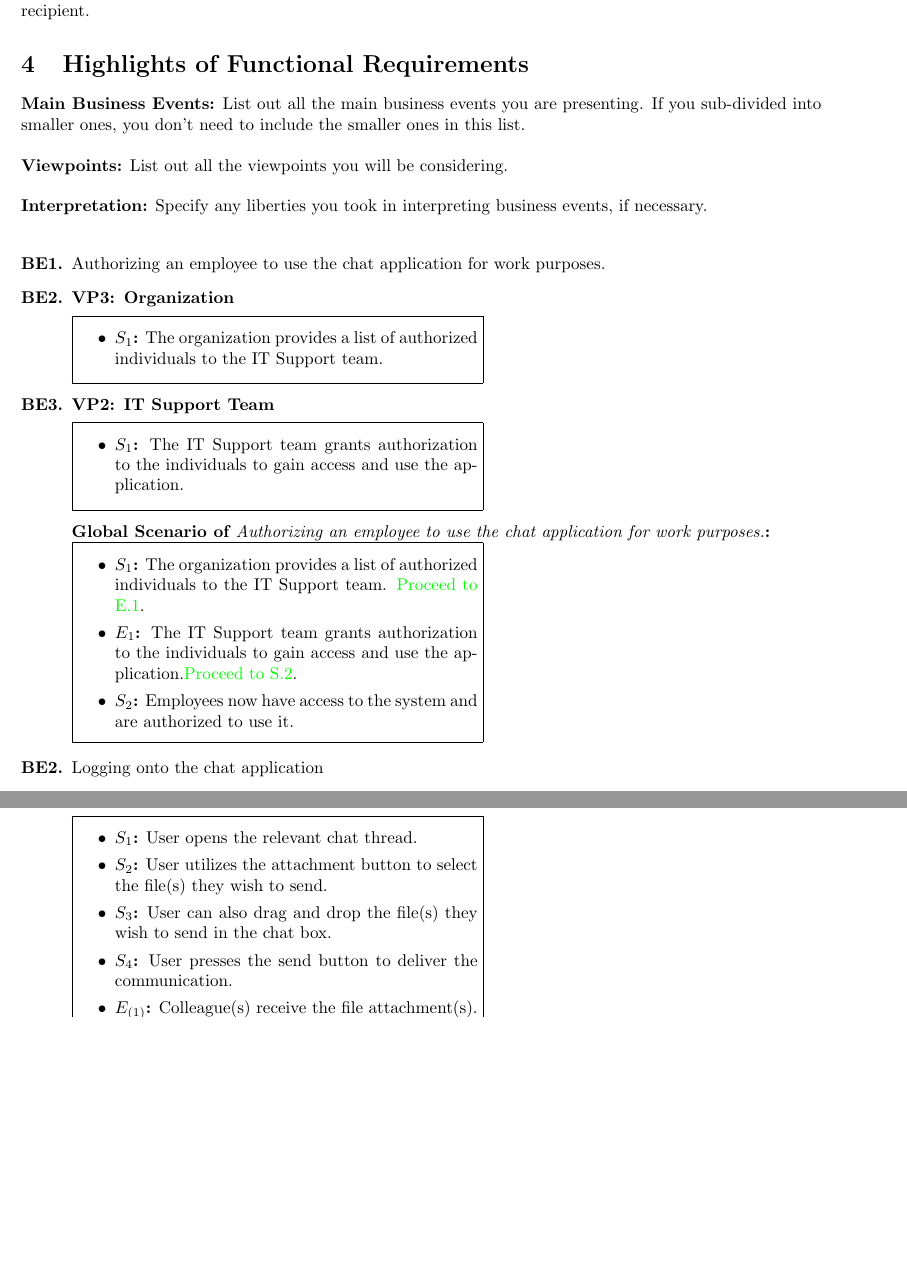
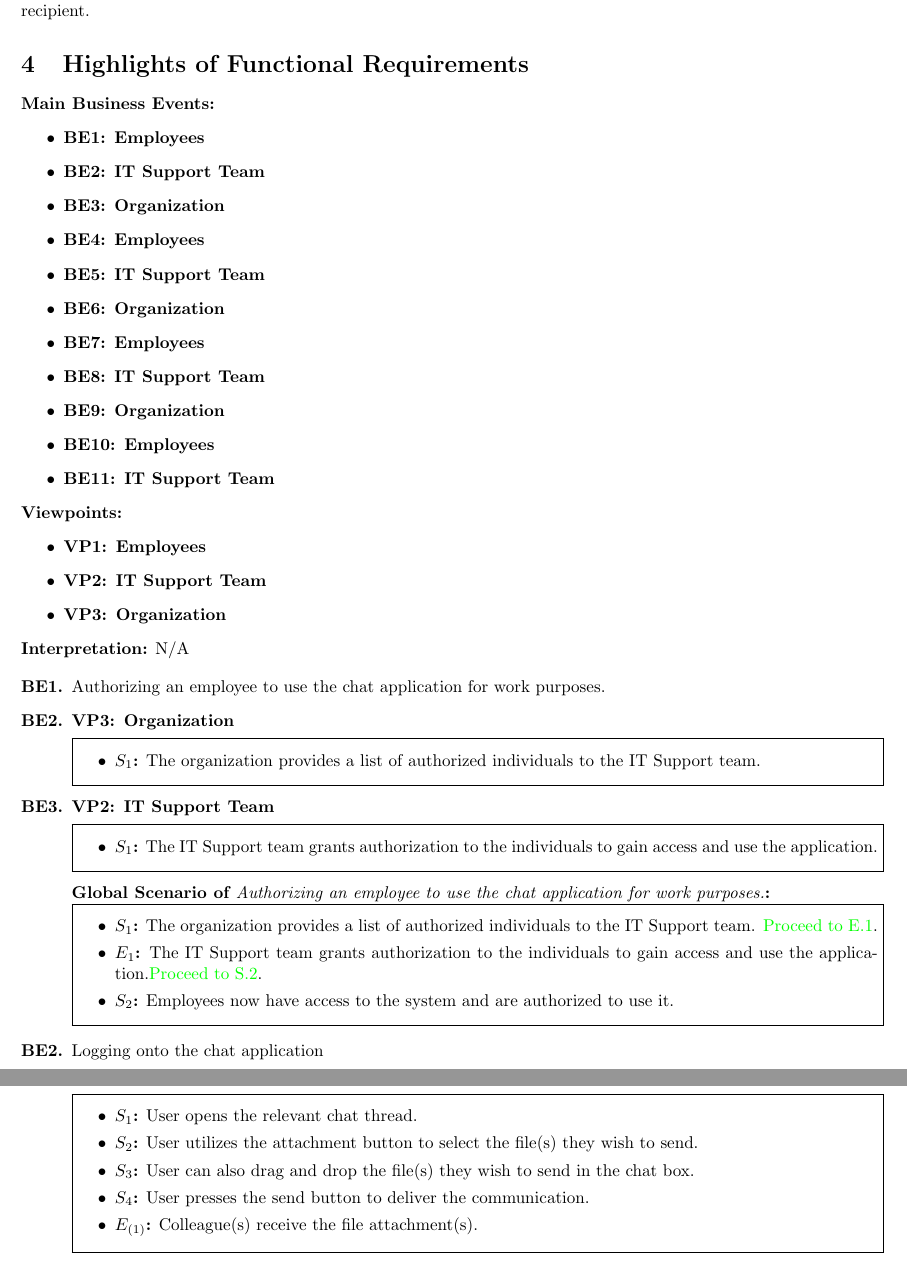
Before and after one commit to SumanyaG/3A04, a LaTeX document (D1/main.tex): two parts of pages 8 and 11 of 27 before the commit and two parts of pages 8 and 11 of 25 after it, joined at a grey line, cut so that both start at the same text, the shorter picture padded with empty space. Compiled offline with pdfLaTeX.

Commit message:
Update main.tex
fixed table sizing

```diff
--- a/D1/main.tex
+++ b/D1/main.tex
@@ -280,11 +280,27 @@ messages to the intended recipient.
 % Begin Section
 
 
-\noindent {\bf Main Business Events:} List out all the main business events you are presenting. If you sub-divided into smaller ones, you don't need to include the smaller ones in this list.\\
+\noindent {\bf Main Business Events:} \begin{itemize}
+    \item {\bf BE1: Employees}
+    \item {\bf BE2: IT Support Team}
+    \item {\bf BE3: Organization}
+    \item {\bf BE4: Employees}
+    \item {\bf BE5: IT Support Team}
+    \item {\bf BE6: Organization}
+    \item {\bf BE7: Employees}
+    \item {\bf BE8: IT Support Team}
+    \item {\bf BE9: Organization}
+    \item {\bf BE10: Employees}
+    \item {\bf BE11: IT Support Team}
+\end{itemize}
 
-\noindent {\bf Viewpoints:} List out all the viewpoints you will be considering.\\
+\noindent {\bf Viewpoints:} \begin{itemize}
+    \item {\bf VP1: Employees}
+    \item {\bf VP2: IT Support Team}
+    \item {\bf VP3: Organization}
+\end{itemize}
 
-\noindent {\bf Interpretation:} Specify any liberties you took in interpreting business events, if necessary.\\
+\noindent {\bf Interpretation:} N/A
 
 %%BUSINESS EVENT 1
 
@@ -293,7 +309,7 @@ messages to the intended recipient.
 		\item {\bf VP3: Organization}
 
 			\noindent\fbox{%
-		      \parbox{0.5\textwidth}{%
+				\parbox{1.0\textwidth}{%
 					\begin{itemize}
 						\item {\bf $S_{1}$:} The organization provides a list of authorized individuals to the IT Support team.
 					\end{itemize}
@@ -302,7 +318,7 @@ messages to the intended recipient.
                 \item {\bf VP2: IT Support Team}
 
 			\noindent\fbox{%
-		      \parbox{0.5\textwidth}{%
+				\parbox{1.0\textwidth}{%
 					\begin{itemize}
 						\item {\bf $S_{1}$:} The IT Support team grants authorization to the individuals to gain access and use the application.
 					\end{itemize}
@@ -312,7 +328,7 @@ messages to the intended recipient.
 
 		\item[] {\bf Global Scenario of {\it Authorizing an employee to use the chat application for work purposes.}:} \newline
 		\noindent\fbox{%
-			\parbox{0.5\textwidth}{%
+			\parbox{1.0\textwidth}{%
 				\begin{itemize}
                         \item {\bf $S_{1}$:} The organization provides a list of authorized individuals to the IT Support team. \textcolor{green}{Proceed to E.1}.
 					  \item {\bf $E_{1}$:} The IT Support team grants authorization to the individuals to gain access and use the application.\textcolor{green}{Proceed to S.2}.
@@ -521,7 +537,7 @@ messages to the intended recipient.
 		\item {\bf VP1: Employee}
 
 			\noindent\fbox{%
-		      \parbox{0.5\textwidth}{%
+				\parbox{1.0\textwidth}{%
 					\begin{itemize}
 						\item {\bf $S_{1}$:} User opens the relevant chat thread.
 						\item {\bf $S_{2}$:} User utilizes the attachment button to select the file(s) they wish to send.
```
Also changed, not shown: D1/main.tex (54 more changed lines). Lines whose indentation alone changed are shown as unchanged.
